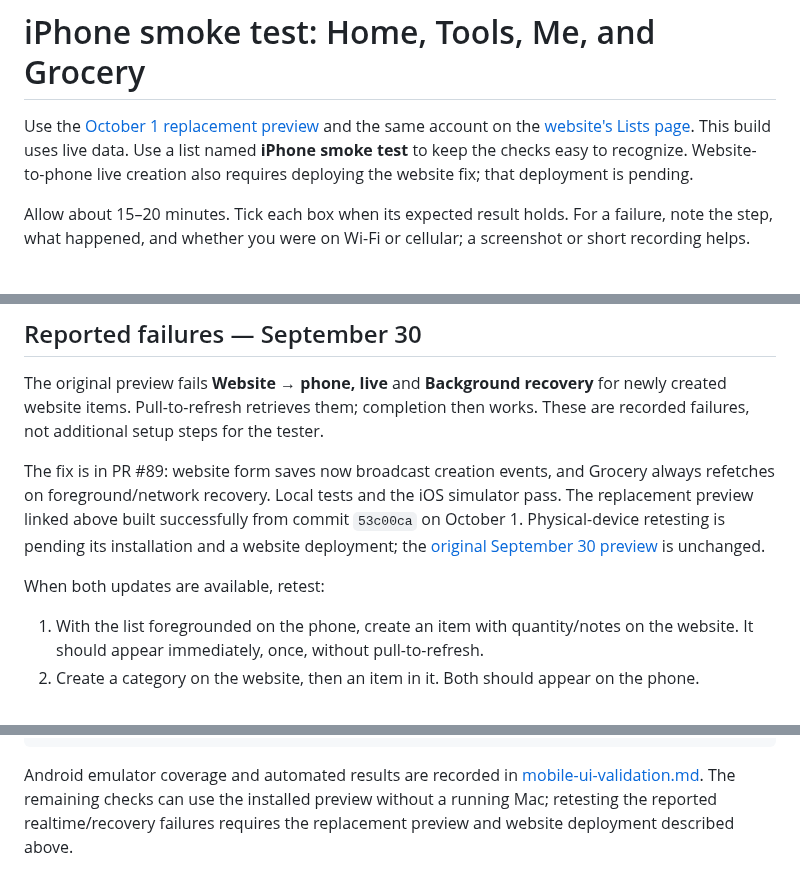
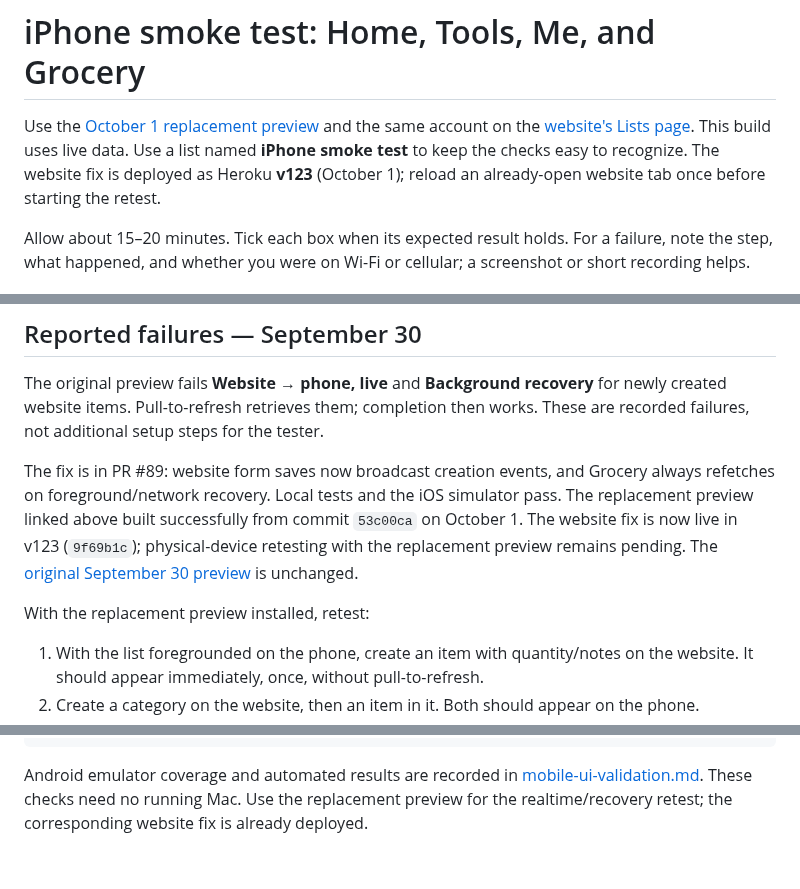
Before and after one commit to Kriordan/personal_portfolio, a Markdown page: docs/iphone-smoke-test.md, 3 parts joined by grey strips. Rendered like a GitHub page.

````diff
--- a/docs/iphone-smoke-test.md
+++ b/docs/iphone-smoke-test.md
@@ -1,6 +1,6 @@
 # iPhone smoke test: Home, Tools, Me, and Grocery
 
-Use the [October 1 replacement preview](https://expo.dev/accounts/kriordan/projects/personal-portfolio/builds/cc6436f8-861c-4df2-be59-e96d3207dc17) and the same account on the [website's Lists page](https://keithriordan.herokuapp.com/lists). This build uses live data. Use a list named **iPhone smoke test** to keep the checks easy to recognize. Website-to-phone live creation also requires deploying the website fix; that deployment is pending.
+Use the [October 1 replacement preview](https://expo.dev/accounts/kriordan/projects/personal-portfolio/builds/cc6436f8-861c-4df2-be59-e96d3207dc17) and the same account on the [website's Lists page](https://keithriordan.herokuapp.com/lists). This build uses live data. Use a list named **iPhone smoke test** to keep the checks easy to recognize. The website fix is deployed as Heroku **v123** (October 1); reload an already-open website tab once before starting the retest.
 
 Allow about 15–20 minutes. Tick each box when its expected result holds. For a failure, note the step, what happened, and whether you were on Wi-Fi or cellular; a screenshot or short recording helps.
 
@@ -15,9 +15,9 @@ Allow about 15–20 minutes. Tick each box when its expected result holds. For a
 
 The original preview fails **Website → phone, live** and **Background recovery** for newly created website items. Pull-to-refresh retrieves them; completion then works. These are recorded failures, not additional setup steps for the tester.
 
-The fix is in PR #89: website form saves now broadcast creation events, and Grocery always refetches on foreground/network recovery. Local tests and the iOS simulator pass. The replacement preview linked above built successfully from commit `53c00ca` on October 1. Physical-device retesting is pending its installation and a website deployment; the [original September 30 preview](https://expo.dev/accounts/kriordan/projects/personal-portfolio/builds/2c5db3b7-ac92-4a66-befe-cd7af0186eba) is unchanged.
+The fix is in PR #89: website form saves now broadcast creation events, and Grocery always refetches on foreground/network recovery. Local tests and the iOS simulator pass. The replacement preview linked above built successfully from commit `53c00ca` on October 1. The website fix is now live in v123 (`9f69b1c`); physical-device retesting with the replacement preview remains pending. The [original September 30 preview](https://expo.dev/accounts/kriordan/projects/personal-portfolio/builds/2c5db3b7-ac92-4a66-befe-cd7af0186eba) is unchanged.
 
-When both updates are available, retest:
+With the replacement preview installed, retest:
 
 1. With the list foregrounded on the phone, create an item with quantity/notes on the website. It should appear immediately, once, without pull-to-refresh.
 2. Create a category on the website, then an item in it. Both should appear on the phone.
@@ -66,4 +66,4 @@ Reproduction steps:
 Screenshot / recording:
 ```
 
-Android emulator coverage and automated results are recorded in [mobile-ui-validation.md](mobile-ui-validation.md). The remaining checks can use the installed preview without a running Mac; retesting the reported realtime/recovery failures requires the replacement preview and website deployment described above.
+Android emulator coverage and automated results are recorded in [mobile-ui-validation.md](mobile-ui-validation.md). These checks need no running Mac. Use the replacement preview for the realtime/recovery retest; the corresponding website fix is already deployed.
````
Also changed, not shown: docs/mobile-ui-validation.md (+8 -2 lines).
